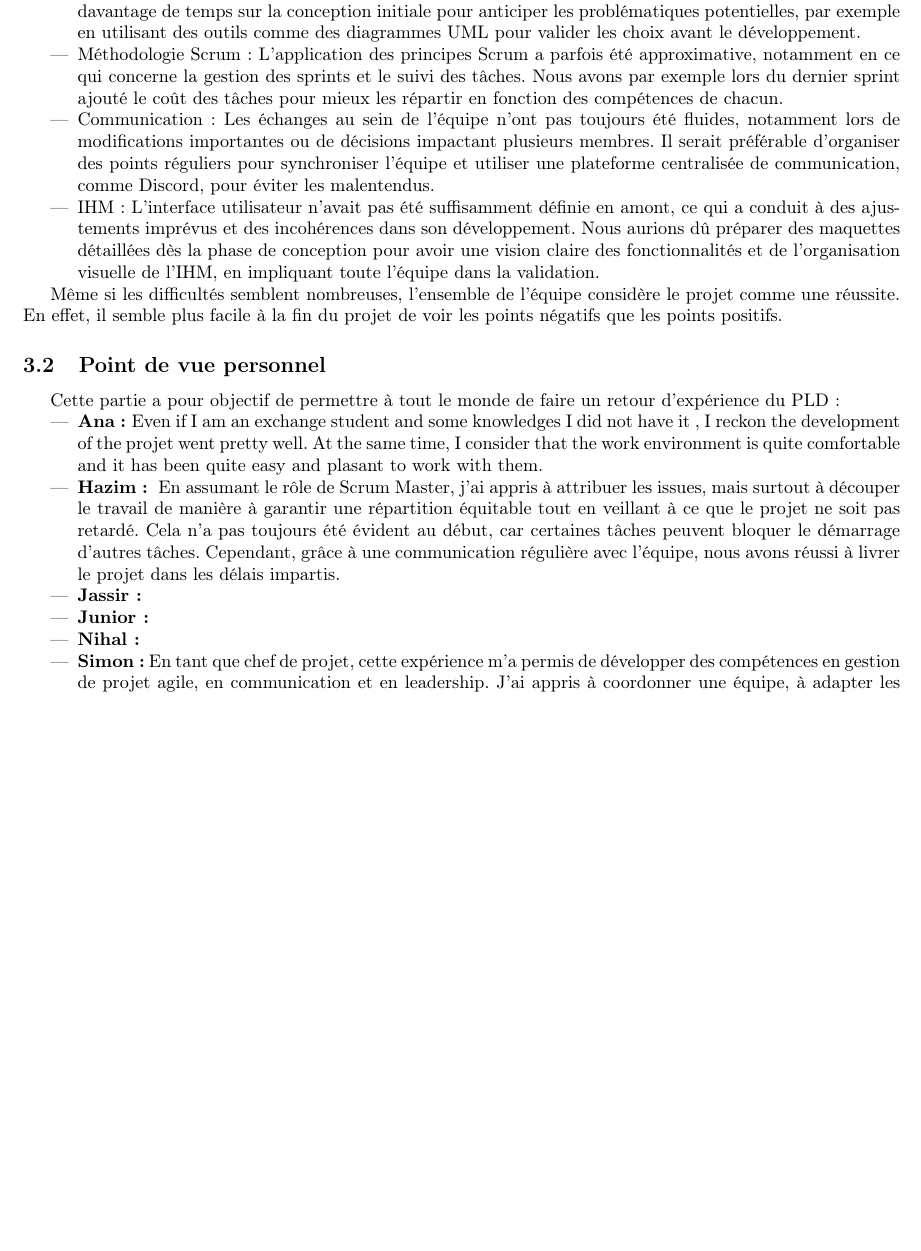
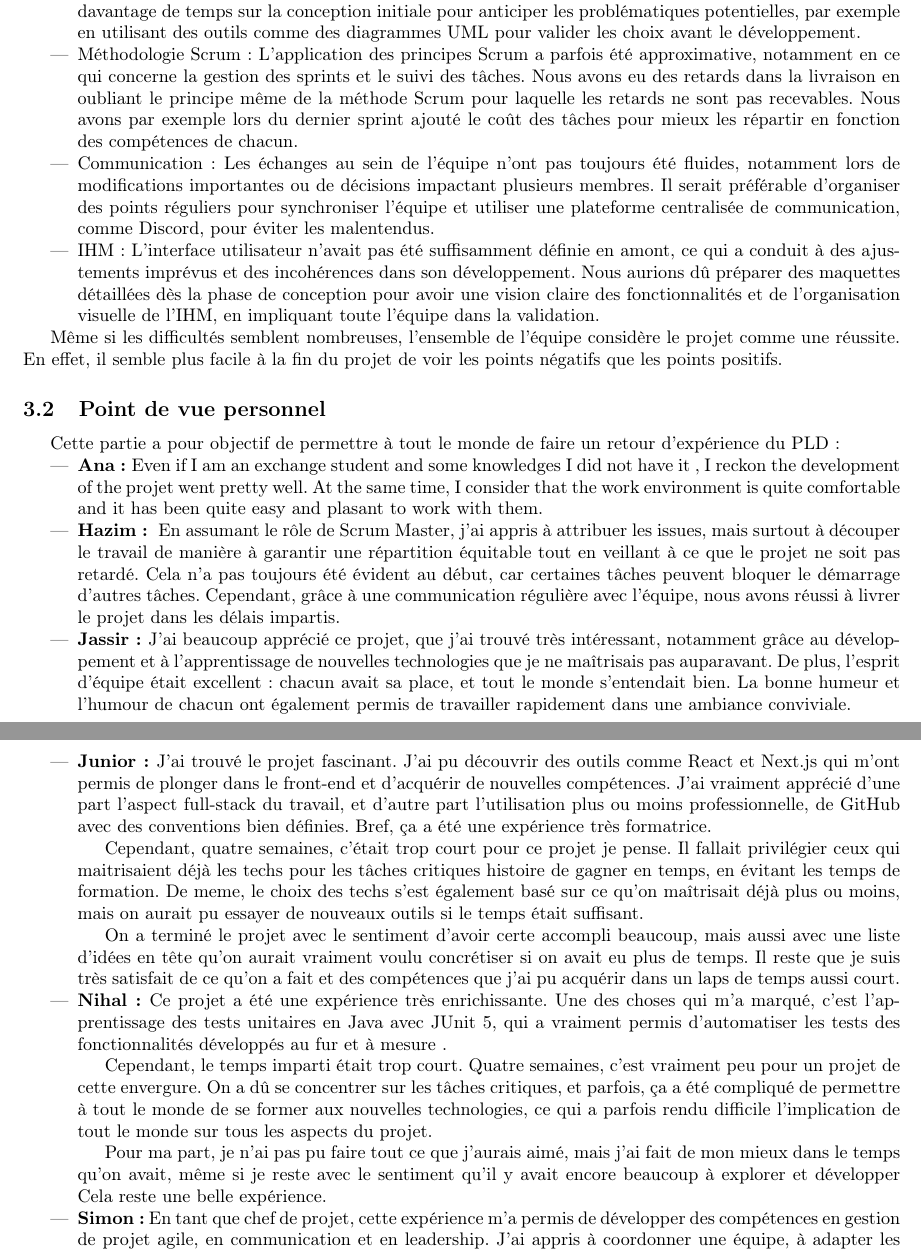
Before and after one commit to smnpp/optimodlyon, a LaTeX document (docs/third-iteration/main.tex): part of page 6 of 7 before the commit and two parts of pages 6 and 7 of 7 after it, the two joined at a grey line, cut so that both start at the same text, the shorter picture padded with empty space. Compiled offline with pdfLaTeX.

Commit message:
docs: retrospective de jassir, nihal et junior

```diff
--- a/docs/third-iteration/main.tex
+++ b/docs/third-iteration/main.tex
@@ -200,7 +200,7 @@ Malgré les réussites, nous avons rencontré certaines difficultés :
     \item Convention de nommage : Nous avons constaté un manque d’uniformité dans les conventions de nommage des fichiers, classes, et variables, ce qui a parfois compliqué la lecture du code. Nous aurions pu mettre en place un guide de style codifié dès le début du projet.
     \item Version trop ancienne de Netbeans : L’utilisation d’une version obsolète de NetBeans a entraîné des problèmes de compatibilité avec certaines bibliothèques, ce qui a ralenti le développement. Nous pourrions notamment utiliser une version plus récente ou envisager de migrer vers un IDE plus moderne, comme IntelliJ IDEA.
     \item Pas assez de temps sur la conception : La phase de conception a été réduite, ce qui a entraîné des ajustements fréquents et des difficultés d’intégration lors des itérations. Nous pourrions donc allouer davantage de temps sur la conception initiale pour anticiper les problématiques potentielles, par exemple en utilisant des outils comme des diagrammes UML pour valider les choix avant le développement.
-    \item Méthodologie Scrum : L’application des principes Scrum a parfois été approximative, notamment en ce qui concerne la gestion des sprints et le suivi des tâches. Nous avons par exemple lors du dernier sprint ajouté le coût des tâches pour mieux les répartir en fonction des compétences de chacun.
+    \item Méthodologie Scrum : L’application des principes Scrum a parfois été approximative, notamment en ce qui concerne la gestion des sprints et le suivi des tâches. Nous avons eu des retards dans la livraison en oubliant le principe même de la méthode Scrum pour laquelle les retards ne sont pas recevables. Nous avons par exemple lors du dernier sprint ajouté le coût des tâches pour mieux les répartir en fonction des compétences de chacun.
     \item Communication : Les échanges au sein de l’équipe n’ont pas toujours été fluides, notamment lors de modifications importantes ou de décisions impactant plusieurs membres. Il serait préférable d'organiser des points réguliers pour synchroniser l’équipe et utiliser une plateforme centralisée de communication, comme Discord, pour éviter les malentendus.
     \item IHM : L'interface utilisateur n'avait pas été suffisamment définie en amont, ce qui a conduit à des ajustements imprévus et des incohérences dans son développement. Nous aurions dû préparer des maquettes détaillées dès la phase de conception pour avoir une vision claire des fonctionnalités et de l'organisation visuelle de l'IHM, en impliquant toute l'équipe dans la validation.
 \end{itemize}
@@ -212,9 +212,17 @@ Cette partie a pour objectif de permettre à tout le monde de faire un retour d'
 \begin{itemize}
     \item \textbf{Ana : }Even if I am an exchange student and some knowledges I did not have it , I reckon the development of the projet went pretty well. At the same time, I consider that the work environment is quite comfortable and it has been quite easy and plasant to work with them.
     \item \textbf{Hazim : } En assumant le rôle de Scrum Master, j’ai appris à attribuer les issues, mais surtout à découper le travail de manière à garantir une répartition équitable tout en veillant à ce que le projet ne soit pas retardé. Cela n’a pas toujours été évident au début, car certaines tâches peuvent bloquer le démarrage d’autres tâches. Cependant, grâce à une communication régulière avec l’équipe, nous avons réussi à livrer le projet dans les délais impartis.
-    \item \textbf{Jassir : }
-    \item \textbf{Junior : }
-    \item \textbf{Nihal : }
+    \item \textbf{Jassir : }J’ai beaucoup apprécié ce projet, que j’ai trouvé très intéressant, notamment grâce au développement et à l’apprentissage de nouvelles technologies que je ne maîtrisais pas auparavant. De plus, l’esprit d’équipe était excellent : chacun avait sa place, et tout le monde s’entendait bien. La bonne humeur et l’humour de chacun ont également permis de travailler rapidement dans une ambiance conviviale.
+    \item \textbf{Junior : }J'ai trouvé le projet fascinant. J'ai pu découvrir des  outils comme React et Next.js qui m’ont permis de plonger dans le front-end et d’acquérir de nouvelles compétences. J’ai vraiment apprécié  d'une part l’aspect full-stack du travail, et d'autre part l'utilisation plus ou moins professionnelle, de GitHub avec des conventions bien définies. Bref, ça a été une expérience très formatrice.
+
+    Cependant, quatre semaines, c’était trop court pour ce projet je pense. Il fallait privilégier ceux qui maitrisaient déjà les techs pour les tâches critiques histoire de gagner en temps, en évitant les temps de formation. De meme, le choix des techs s'est également basé sur ce qu'on maîtrisait déjà plus ou moins, mais on aurait pu essayer de nouveaux outils si le temps était suffisant.
+
+    On a terminé le projet avec le sentiment d’avoir certe accompli beaucoup, mais aussi avec une liste d’idées en tête qu’on aurait vraiment voulu concrétiser si on avait eu plus de temps. Il reste que je suis très satisfait de ce qu’on a fait et des compétences que j’ai pu acquérir dans un laps de temps aussi court.
+    \item \textbf{Nihal : }Ce projet a été une expérience très enrichissante. Une des choses qui m’a marqué, c’est l’apprentissage des tests unitaires en Java avec JUnit 5, qui a vraiment permis d’automatiser les tests des fonctionnalités développés au fur et à mesure .
+
+    Cependant, le temps imparti était trop court. Quatre semaines, c’est vraiment peu pour un projet de cette envergure. On a dû se concentrer sur les tâches critiques, et parfois, ça a été compliqué de permettre à tout le monde de se former aux nouvelles technologies, ce qui a parfois rendu difficile l’implication de tout le monde sur tous les aspects du projet.
+
+    Pour ma part, je n’ai pas pu faire tout ce que j’aurais aimé, mais  j’ai fait de mon mieux dans le temps qu’on avait, même si je reste avec le sentiment qu’il y avait encore beaucoup à explorer et développer Cela reste une belle expérience.
     \item \textbf{Simon :} En tant que chef de projet, cette expérience m'a permis de développer des compétences en gestion de projet agile, en communication et en leadership. J'ai appris à coordonner une équipe, à adapter les plannings en fonction des imprévus, et à maintenir une documentation claire et précise tout au long du projet.
 \end{itemize}
 
```
Also changed, not shown: docs/third-iteration/main.pdf.
